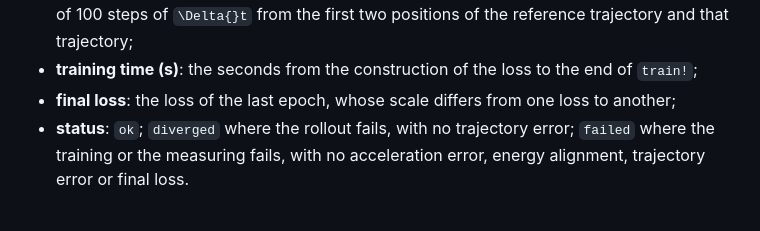
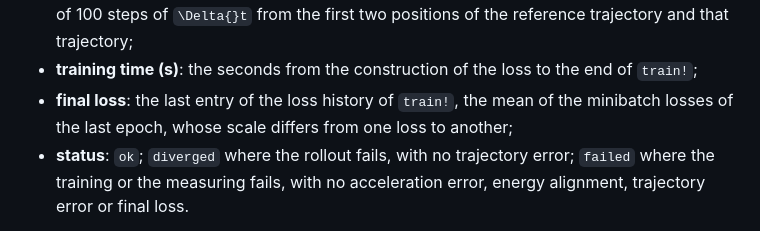
Before and after one commit to JuliaGML/LagrangianNeuralNetworks.jl, a Markdown page: docs/src/comparison.md, the part around the change. GitHub-like rendering.

Commit message:
Say what the final loss of the comparison page is

```diff
--- a/docs/src/comparison.md
+++ b/docs/src/comparison.md
@@ -89,7 +89,8 @@ The columns of a table:
   of 100 steps of ``\Delta{}t`` from the first two positions of the reference trajectory and that
   trajectory;
 - **training time (s)**: the seconds from the construction of the loss to the end of `train!`;
-- **final loss**: the loss of the last epoch, whose scale differs from one loss to another;
+- **final loss**: the last entry of the loss history of `train!`, the mean of the minibatch losses
+  of the last epoch, whose scale differs from one loss to another;
 - **status**: `ok`; `diverged` where the rollout fails, with no trajectory error; `failed` where
   the training or the measuring fails, with no acceleration error, energy alignment, trajectory
   error or final loss.
```
